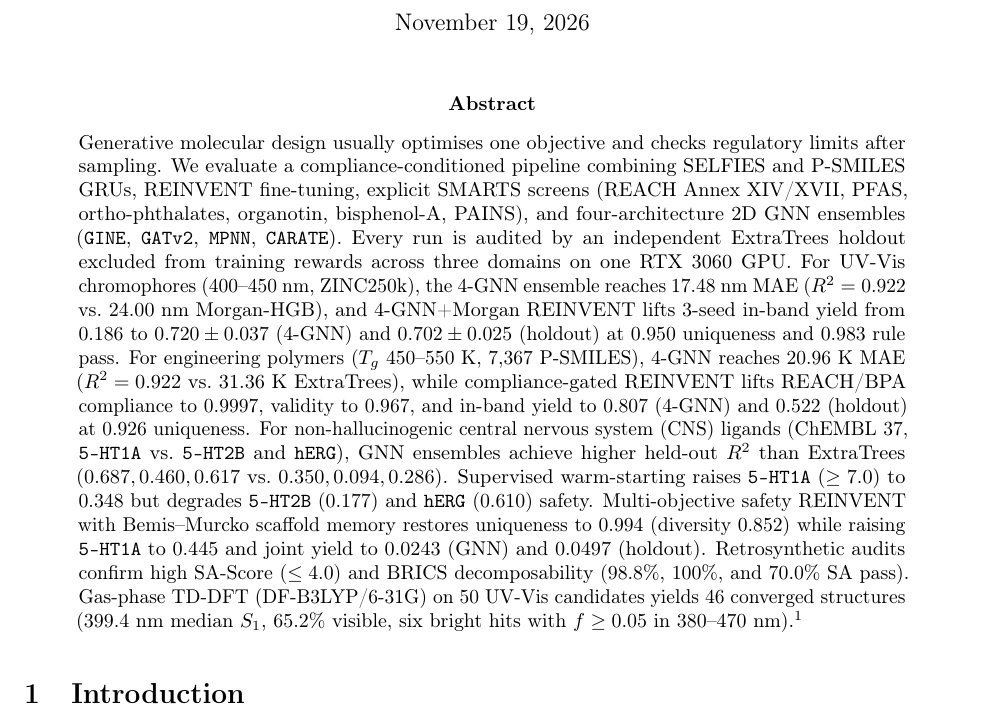
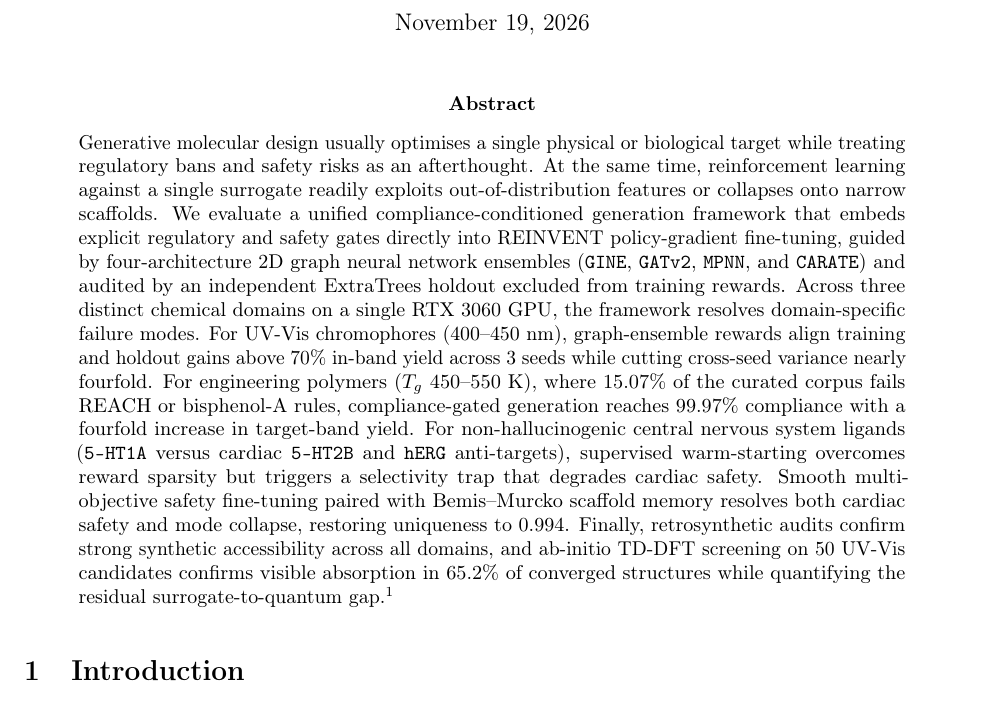
Before and after one commit to cap-jmk-real/compliance-conditioned-molgen, a LaTeX paper (paper_3domain/main.tex): part of page 1 of 8, cut so that both start at the same text. Compiled offline with pdfLaTeX.

Commit message:
paper_3domain: rewrite abstract to be story-driven with fewer numbers (0 Klaut findings)

```diff
--- a/paper_3domain/main.tex
+++ b/paper_3domain/main.tex
@@ -32,30 +32,28 @@ and Central Nervous System Targets with Graph Neural Network Ensembles}}
 
 \begin{abstract}
 \noindent
-Generative molecular design usually optimises one objective and checks regulatory limits
-after sampling. We evaluate a compliance-conditioned pipeline combining SELFIES and
-P-SMILES GRUs, REINVENT fine-tuning, explicit SMARTS screens (REACH Annex~XIV/XVII, PFAS,
-ortho-phthalates, organotin, bisphenol-A, PAINS), and four-architecture 2D GNN ensembles
-(\texttt{GINE}, \texttt{GATv2}, \texttt{MPNN}, \texttt{CARATE}). Every run is audited by
-an independent ExtraTrees holdout excluded from training rewards across three domains on
-one RTX~3060 GPU. For UV-Vis chromophores (400--450~nm, ZINC250k), the 4-GNN ensemble
-reaches 17.48~nm MAE ($R^2=0.922$ vs.\ 24.00~nm Morgan-HGB), and 4-GNN+Morgan REINVENT
-lifts 3-seed in-band yield from $0.186$ to $0.720 \pm 0.037$ (4-GNN) and $0.702 \pm 0.025$
-(holdout) at $0.950$ uniqueness and $0.983$ rule pass. For engineering polymers ($T_g$
-450--550~K, 7{,}367 P-SMILES), 4-GNN reaches 20.96~K MAE ($R^2=0.922$ vs.\ 31.36~K
-ExtraTrees), while compliance-gated REINVENT lifts REACH/BPA compliance to $0.9997$,
-validity to $0.967$, and in-band yield to $0.807$ (4-GNN) and $0.522$ (holdout) at $0.926$
-uniqueness. For non-hallucinogenic central nervous system (CNS) ligands (ChEMBL~37,
-\texttt{5-HT1A} vs.\ \texttt{5-HT2B} and \texttt{hERG}), GNN ensembles achieve higher
-held-out $R^2$ than ExtraTrees ($0.687, 0.460, 0.617$ vs.\ $0.350, 0.094, 0.286$).
-Supervised warm-starting raises \texttt{5-HT1A} ($\ge 7.0$) to $0.348$ but degrades
-\texttt{5-HT2B} ($0.177$) and \texttt{hERG} ($0.610$) safety. Multi-objective safety
-REINVENT with Bemis--Murcko scaffold memory restores uniqueness to $0.994$ (diversity
-$0.852$) while raising \texttt{5-HT1A} to $0.445$ and joint yield to $0.0243$ (GNN) and
-$0.0497$ (holdout). Retrosynthetic audits confirm high SA-Score ($\le 4.0$) and BRICS
-decomposability ($98.8\%$, $100\%$, and $70.0\%$ SA pass). Gas-phase TD-DFT
-(DF-B3LYP/6-31G) on 50 UV-Vis candidates yields 46 converged structures ($399.4$~nm median
-$S_1$, $65.2\%$ visible, six bright hits with $f \ge 0.05$ in $380$--$470$~nm).\footnote{The author
+Generative molecular design usually optimises a single physical or biological target while
+treating regulatory bans and safety risks as an afterthought. At the same time,
+reinforcement learning against a single surrogate readily exploits out-of-distribution
+features or collapses onto narrow scaffolds. We evaluate a unified compliance-conditioned
+generation framework that embeds explicit regulatory and safety gates directly into
+REINVENT policy-gradient fine-tuning, guided by four-architecture 2D graph neural network
+ensembles (\texttt{GINE}, \texttt{GATv2}, \texttt{MPNN}, and \texttt{CARATE}) and audited
+by an independent ExtraTrees holdout excluded from training rewards. Across three distinct
+chemical domains on a single RTX~3060 GPU, the framework resolves domain-specific failure
+modes. For UV-Vis chromophores (400--450~nm), graph-ensemble rewards align training and
+holdout gains above $70\%$ in-band yield across 3 seeds while cutting cross-seed variance
+nearly fourfold. For engineering polymers ($T_g$ 450--550~K), where $15.07\%$ of the
+curated corpus fails REACH or bisphenol-A rules, compliance-gated generation reaches
+$99.97\%$ compliance with a fourfold increase in target-band yield. For non-hallucinogenic
+central nervous system ligands (\texttt{5-HT1A} versus cardiac \texttt{5-HT2B} and
+\texttt{hERG} anti-targets), supervised warm-starting overcomes reward sparsity but
+triggers a selectivity trap that degrades cardiac safety. Smooth multi-objective safety
+fine-tuning paired with Bemis--Murcko scaffold memory resolves both cardiac safety and mode
+collapse, restoring uniqueness to $0.994$. Finally, retrosynthetic audits confirm strong
+synthetic accessibility across all domains, and ab-initio TD-DFT screening on 50 UV-Vis
+candidates confirms visible absorption in $65.2\%$ of converged structures while
+quantifying the residual surrogate-to-quantum gap.\footnote{The author
 used AI coding, research and writing assistants (Cursor, Grok Bot, Hermes Agent, Antigravity
 and SciSpace) to write code, run experiments, search and read literature, and draft and edit
 text. The research questions, study design and conclusions are the author's. The author
```
Also changed, not shown: paper_3domain/Compliance-Conditioned_Molecular_Generation_Across_Optical_Polymer_and_Central_Nervous_System_Targets_with_Graph_Neural_Network_Ensembles.pdf, paper_3domain/main.pdf.
